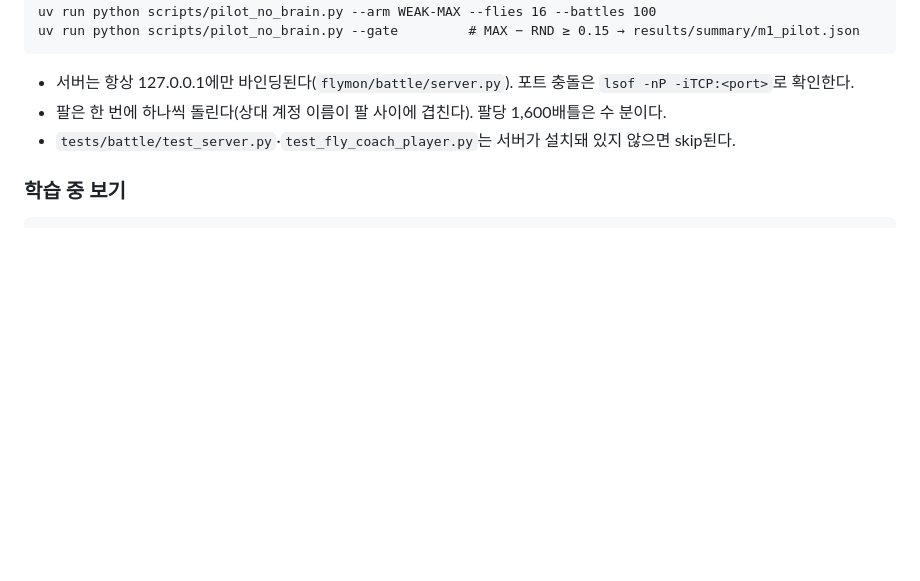
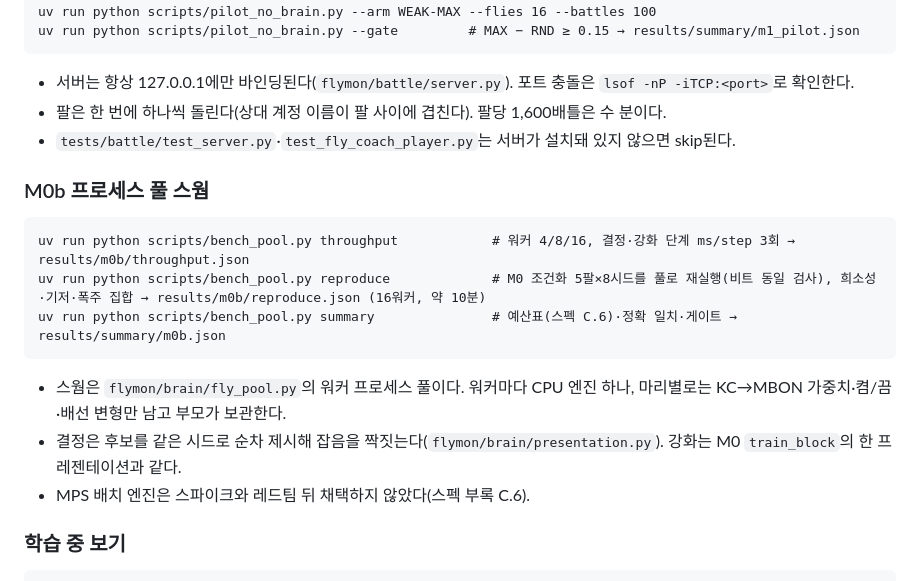
Before and after one commit to lyutvs/flymon, a Markdown page: README.md, the part around the change. GitHub-like rendering; blank space fills up the shorter version.

Commit message:
docs: README M0b section; spec repo layout names pool_jobs.py

```diff
--- a/README.md
+++ b/README.md
@@ -135,6 +135,16 @@ PASS / PARTIAL / FAIL 한 줄을 찍고 `gate` 블록에 그대로 기록한다)
 - 팔은 한 번에 하나씩 돌린다(상대 계정 이름이 팔 사이에 겹친다). 팔당 1,600배틀은 수 분이다.
 - `tests/battle/test_server.py`·`test_fly_coach_player.py`는 서버가 설치돼 있지 않으면 skip된다.
 
+### M0b 프로세스 풀 스웜
+
+    uv run python scripts/bench_pool.py throughput            # 워커 4/8/16, 결정·강화 단계 ms/step 3회 → results/m0b/throughput.json
+    uv run python scripts/bench_pool.py reproduce             # M0 조건화 5팔×8시드를 풀로 재실행(비트 동일 검사), 희소성·기저·폭주 집합 → results/m0b/reproduce.json (16워커, 약 10분)
+    uv run python scripts/bench_pool.py summary               # 예산표(스펙 C.6)·정확 일치·게이트 → results/summary/m0b.json
+
+- 스웜은 `flymon/brain/fly_pool.py`의 워커 프로세스 풀이다. 워커마다 CPU 엔진 하나, 마리별로는 KC→MBON 가중치·켬/끔·배선 변형만 남고 부모가 보관한다.
+- 결정은 후보를 같은 시드로 순차 제시해 잡음을 짝짓는다(`flymon/brain/presentation.py`). 강화는 M0 `train_block`의 한 프레젠테이션과 같다.
+- MPS 배치 엔진은 스파이크와 레드팀 뒤 채택하지 않았다(스펙 부록 C.6).
+
 ### 학습 중 보기
 
     uv sync --extra viz
```
Also changed, not shown: 1 other file.
